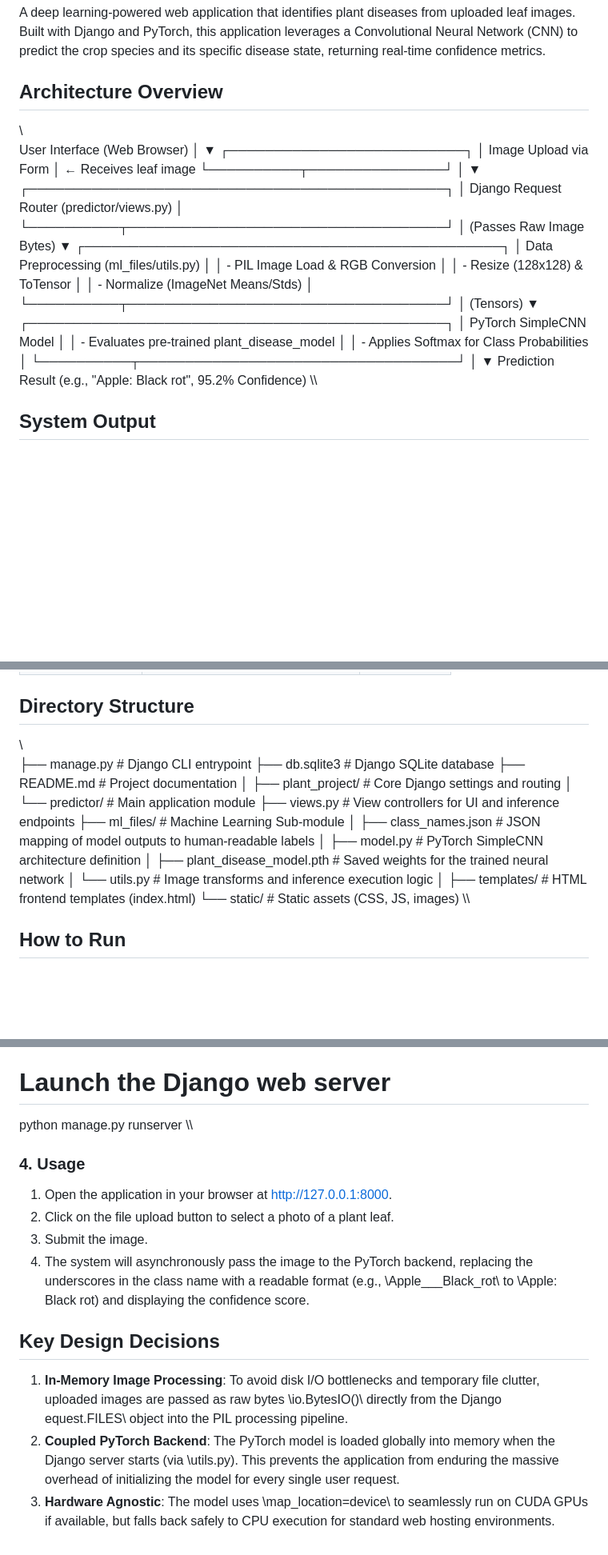
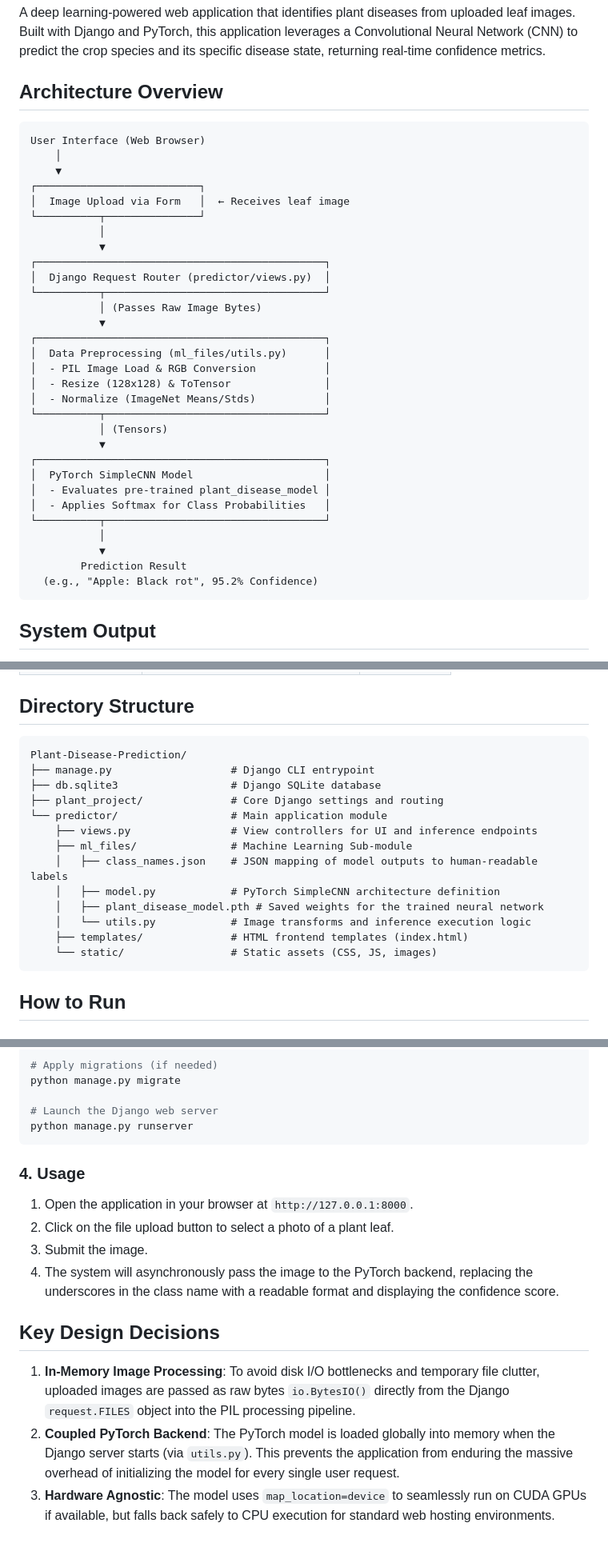
Before and after one commit to SaurabhKrGupta7788/Plant-Disease-Prediction, a Markdown page: README.md, 3 parts joined by grey strips. Shown at 80% size. Rendered like a GitHub page; blank space fills up the shorter version.

Commit message:
fix: perfectly format markdown blocks for ascii diagrams and code

````diff
--- a/README.md
+++ b/README.md
@@ -4,7 +4,7 @@ A deep learning-powered web application that identifies plant diseases from uplo
 
 ## Architecture Overview
 
-\\\
+```text
 User Interface (Web Browser)
     │
     ▼
@@ -35,7 +35,7 @@ User Interface (Web Browser)
            ▼
         Prediction Result
   (e.g., "Apple: Black rot", 95.2% Confidence)
-\\\
+```
 
 ## System Output
 
@@ -48,13 +48,11 @@ The system processes uploaded images and immediately outputs a structured predic
 
 ## Directory Structure
 
-\\\
+```text
+Plant-Disease-Prediction/
 ├── manage.py                   # Django CLI entrypoint
 ├── db.sqlite3                  # Django SQLite database
-├── README.md                   # Project documentation
-│
 ├── plant_project/              # Core Django settings and routing
-│
 └── predictor/                  # Main application module
     ├── views.py                # View controllers for UI and inference endpoints
     ├── ml_files/               # Machine Learning Sub-module
@@ -62,10 +60,9 @@ The system processes uploaded images and immediately outputs a structured predic
     │   ├── model.py            # PyTorch SimpleCNN architecture definition
     │   ├── plant_disease_model.pth # Saved weights for the trained neural network
     │   └── utils.py            # Image transforms and inference execution logic
-    │
     ├── templates/              # HTML frontend templates (index.html)
     └── static/                 # Static assets (CSS, JS, images)
-\\\
+```
 
 ## How to Run
 
@@ -93,17 +90,16 @@ python manage.py migrate
 
 # Launch the Django web server
 python manage.py runserver
-\\\
+```
 
 ### 4. Usage
-1. Open the application in your browser at http://127.0.0.1:8000.
+1. Open the application in your browser at `http://127.0.0.1:8000`.
 2. Click on the file upload button to select a photo of a plant leaf.
 3. Submit the image.
-4. The system will asynchronously pass the image to the PyTorch backend, replacing the underscores in the class name with a readable format (e.g., \Apple___Black_rot\ to \Apple: Black rot\) and displaying the confidence score.
+4. The system will asynchronously pass the image to the PyTorch backend, replacing the underscores in the class name with a readable format and displaying the confidence score.
 
 ## Key Design Decisions
 
-1. **In-Memory Image Processing**: To avoid disk I/O bottlenecks and temporary file clutter, uploaded images are passed as raw bytes \io.BytesIO()\ directly from the Django \
-equest.FILES\ object into the PIL processing pipeline.
-2. **Coupled PyTorch Backend**: The PyTorch model is loaded globally into memory when the Django server starts (via \utils.py\). This prevents the application from enduring the massive overhead of initializing the model for every single user request.
-3. **Hardware Agnostic**: The model uses \map_location=device\ to seamlessly run on CUDA GPUs if available, but falls back safely to CPU execution for standard web hosting environments.
+1. **In-Memory Image Processing**: To avoid disk I/O bottlenecks and temporary file clutter, uploaded images are passed as raw bytes `io.BytesIO()` directly from the Django `request.FILES` object into the PIL processing pipeline.
+2. **Coupled PyTorch Backend**: The PyTorch model is loaded globally into memory when the Django server starts (via `utils.py`). This prevents the application from enduring the massive overhead of initializing the model for every single user request.
+3. **Hardware Agnostic**: The model uses `map_location=device` to seamlessly run on CUDA GPUs if available, but falls back safely to CPU execution for standard web hosting environments.
````
Also changed, not shown: other parts of README.md (+4 -4 lines).
